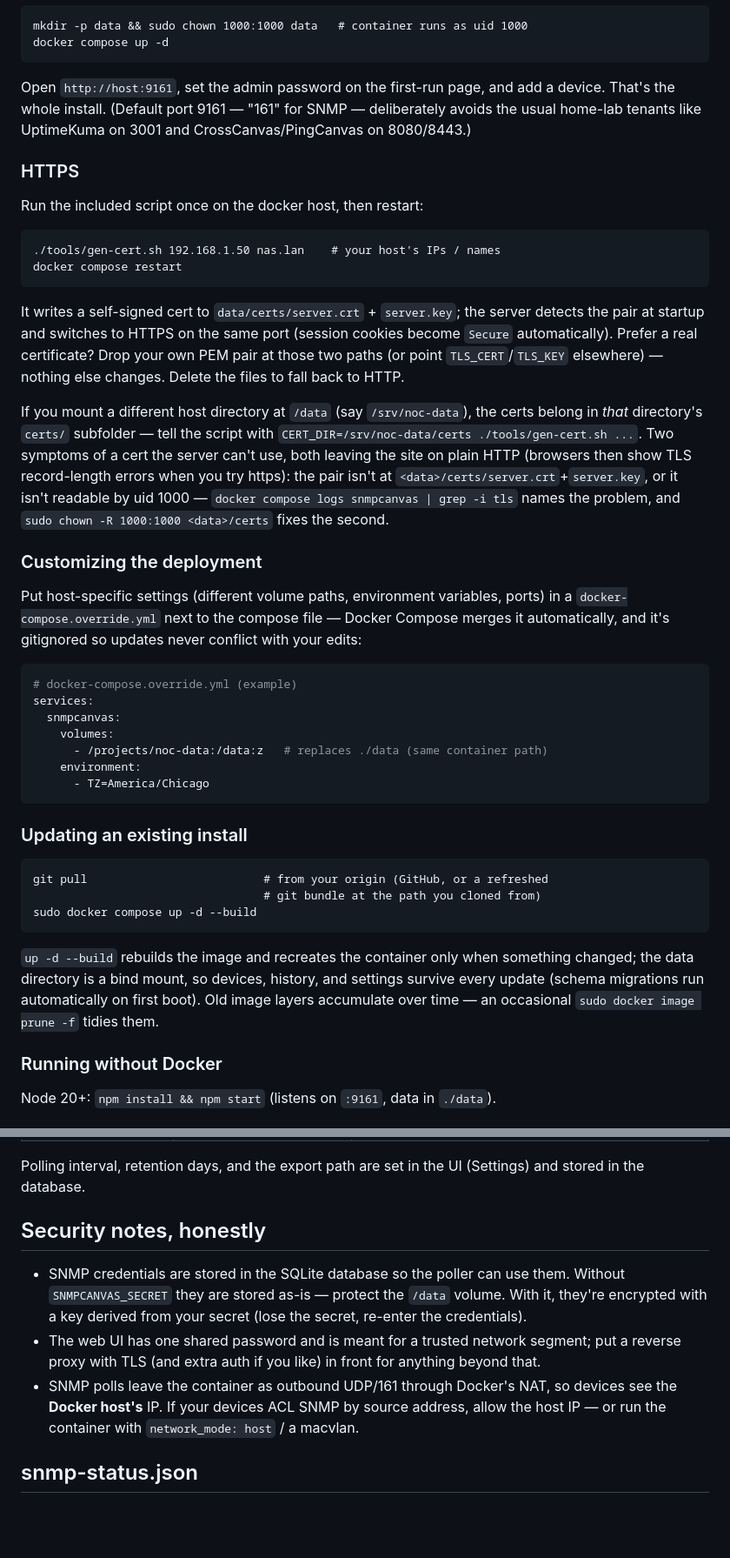
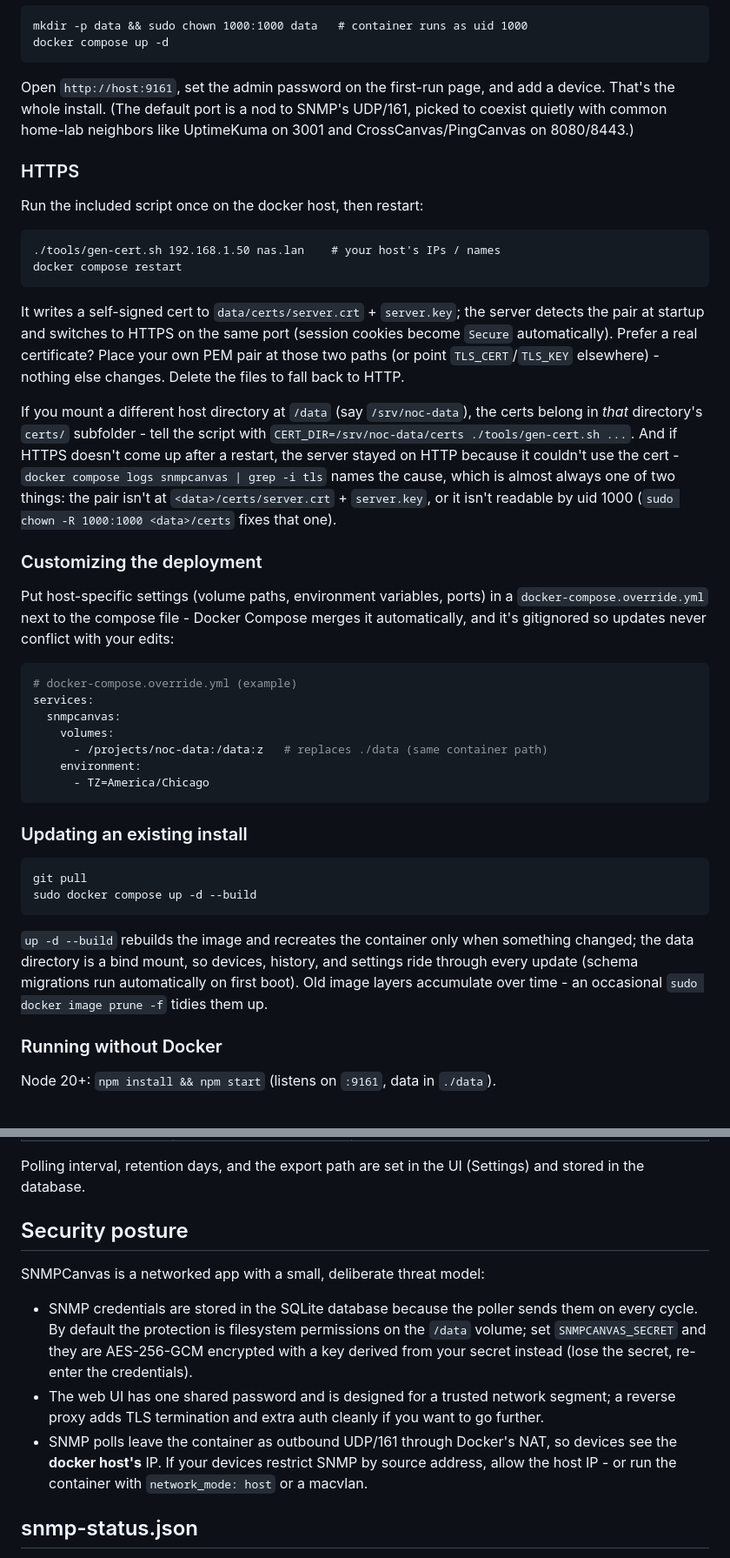
Before and after one commit to RootSwitch/SNMPCanvas, a Markdown page: README.md, 2 parts joined by grey strips. Shown at 87% size. Drawn GitHub-style; blank space fills up the shorter version.

````diff
--- a/README.md
+++ b/README.md
@@ -68,9 +97,9 @@ docker compose up -d
 ```
 
 Open `http://host:9161`, set the admin password on the first-run page, and
-add a device. That's the whole install. (Default port 9161 — "161" for SNMP —
-deliberately avoids the usual home-lab tenants like UptimeKuma on 3001 and
-CrossCanvas/PingCanvas on 8080/8443.)
+add a device. That's the whole install. (The default port is a nod to SNMP's
+UDP/161, picked to coexist quietly with common home-lab neighbors like
+UptimeKuma on 3001 and CrossCanvas/PingCanvas on 8080/8443.)
 
 ### HTTPS
 
@@ -84,24 +113,24 @@ docker compose restart
 It writes a self-signed cert to `data/certs/server.crt` + `server.key`; the
 server detects the pair at startup and switches to HTTPS on the same port
 (session cookies become `Secure` automatically). Prefer a real certificate?
-Drop your own PEM pair at those two paths (or point `TLS_CERT`/`TLS_KEY`
-elsewhere) — nothing else changes. Delete the files to fall back to HTTP.
+Place your own PEM pair at those two paths (or point `TLS_CERT`/`TLS_KEY`
+elsewhere) - nothing else changes. Delete the files to fall back to HTTP.
 
 If you mount a different host directory at `/data` (say `/srv/noc-data`),
-the certs belong in *that* directory's `certs/` subfolder — tell the script
-with `CERT_DIR=/srv/noc-data/certs ./tools/gen-cert.sh ...`. Two symptoms of
-a cert the server can't use, both leaving the site on plain HTTP (browsers
-then show TLS record-length errors when you try https): the pair isn't at
-`<data>/certs/server.crt`+`server.key`, or it isn't readable by uid 1000 —
-`docker compose logs snmpcanvas | grep -i tls` names the problem, and
-`sudo chown -R 1000:1000 <data>/certs` fixes the second.
+the certs belong in *that* directory's `certs/` subfolder - tell the script
+with `CERT_DIR=/srv/noc-data/certs ./tools/gen-cert.sh ...`. And if HTTPS
+doesn't come up after a restart, the server stayed on HTTP because it
+couldn't use the cert - `docker compose logs snmpcanvas | grep -i tls` names
+the cause, which is almost always one of two things: the pair isn't at
+`<data>/certs/server.crt` + `server.key`, or it isn't readable by uid 1000
+(`sudo chown -R 1000:1000 <data>/certs` fixes that one).
 
 ### Customizing the deployment
 
-Put host-specific settings (different volume paths, environment variables,
-ports) in a `docker-compose.override.yml` next to the compose file — Docker
-Compose merges it automatically, and it's gitignored so updates never
-conflict with your edits:
+Put host-specific settings (volume paths, environment variables, ports) in a
+`docker-compose.override.yml` next to the compose file - Docker Compose
+merges it automatically, and it's gitignored so updates never conflict with
+your edits:
 
 ```yaml
 # docker-compose.override.yml (example)
@@ -116,16 +145,15 @@ services:
 ### Updating an existing install
 
 ```
-git pull                          # from your origin (GitHub, or a refreshed
-                                  # git bundle at the path you cloned from)
+git pull
 sudo docker compose up -d --build
 ```
 
 `up -d --build` rebuilds the image and recreates the container only when
 something changed; the data directory is a bind mount, so devices, history,
-and settings survive every update (schema migrations run automatically on
-first boot). Old image layers accumulate over time — an occasional
-`sudo docker image prune -f` tidies them.
+and settings ride through every update (schema migrations run automatically
+on first boot). Old image layers accumulate over time - an occasional
+`sudo docker image prune -f` tidies them up.
 
 ### Running without Docker
 
@@ -147,19 +175,22 @@ Node 20+: `npm install && npm start` (listens on `:9161`, data in `./data`).
 Polling interval, retention days, and the export path are set in the UI
 (Settings) and stored in the database.
 
-## Security notes, honestly
+## Security posture
 
-- SNMP credentials are stored in the SQLite database so the poller can use
-  them. Without `SNMPCANVAS_SECRET` they are stored as-is — protect the
-  `/data` volume. With it, they're encrypted with a key derived from your
-  secret (lose the secret, re-enter the credentials).
-- The web UI has one shared password and is meant for a trusted network
-  segment; put a reverse proxy with TLS (and extra auth if you like) in
-  front for anything beyond that.
+SNMPCanvas is a networked app with a small, deliberate threat model:
+
+- SNMP credentials are stored in the SQLite database because the poller
+  sends them on every cycle. By default the protection is filesystem
+  permissions on the `/data` volume; set `SNMPCANVAS_SECRET` and they are
+  AES-256-GCM encrypted with a key derived from your secret instead (lose
+  the secret, re-enter the credentials).
+- The web UI has one shared password and is designed for a trusted network
+  segment; a reverse proxy adds TLS termination and extra auth cleanly if
+  you want to go further.
 - SNMP polls leave the container as outbound UDP/161 through Docker's NAT,
-  so devices see the **Docker host's** IP. If your devices ACL SNMP by
-  source address, allow the host IP — or run the container with
-  `network_mode: host` / a macvlan.
+  so devices see the **docker host's** IP. If your devices restrict SNMP by
+  source address, allow the host IP - or run the container with
+  `network_mode: host` or a macvlan.
 
 ## snmp-status.json
 
````
Also changed, not shown: other parts of README.md (+125 -82 lines).
